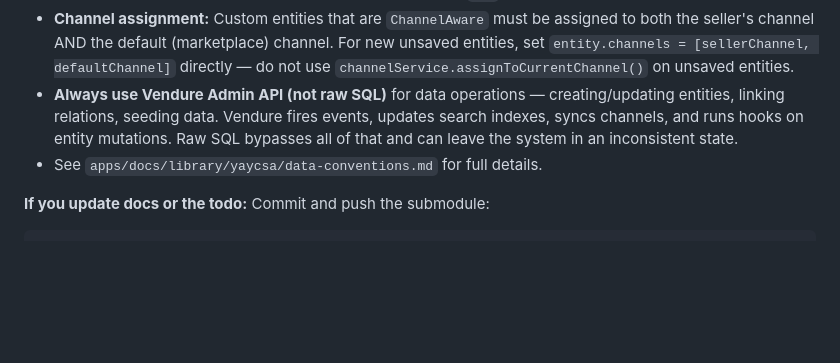
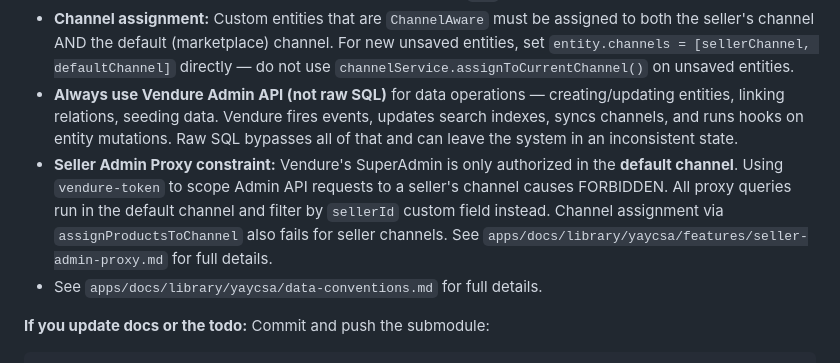
Before and after one commit to JoeyLyman/yaycsa, a Markdown page: CLAUDE.md, the part around the change. Drawn GitHub-style; blank space fills up the shorter version.

```diff
--- a/CLAUDE.md
+++ b/CLAUDE.md
@@ -24,6 +24,7 @@ Before implementing any feature, scan `apps/docs/library/yaycsa/features/` and `
 - **Money stored as integers in cents** (Vendure convention). `400` = $4.00.
 - **Channel assignment:** Custom entities that are `ChannelAware` must be assigned to both the seller's channel AND the default (marketplace) channel. For new unsaved entities, set `entity.channels = [sellerChannel, defaultChannel]` directly — do not use `channelService.assignToCurrentChannel()` on unsaved entities.
 - **Always use Vendure Admin API (not raw SQL)** for data operations — creating/updating entities, linking relations, seeding data. Vendure fires events, updates search indexes, syncs channels, and runs hooks on entity mutations. Raw SQL bypasses all of that and can leave the system in an inconsistent state.
+- **Seller Admin Proxy constraint:** Vendure's SuperAdmin is only authorized in the **default channel**. Using `vendure-token` to scope Admin API requests to a seller's channel causes FORBIDDEN. All proxy queries run in the default channel and filter by `sellerId` custom field instead. Channel assignment via `assignProductsToChannel` also fails for seller channels. See `apps/docs/library/yaycsa/features/seller-admin-proxy.md` for full details.
 - See `apps/docs/library/yaycsa/data-conventions.md` for full details.
 
 **If you update docs or the todo:** Commit and push the submodule:
```
